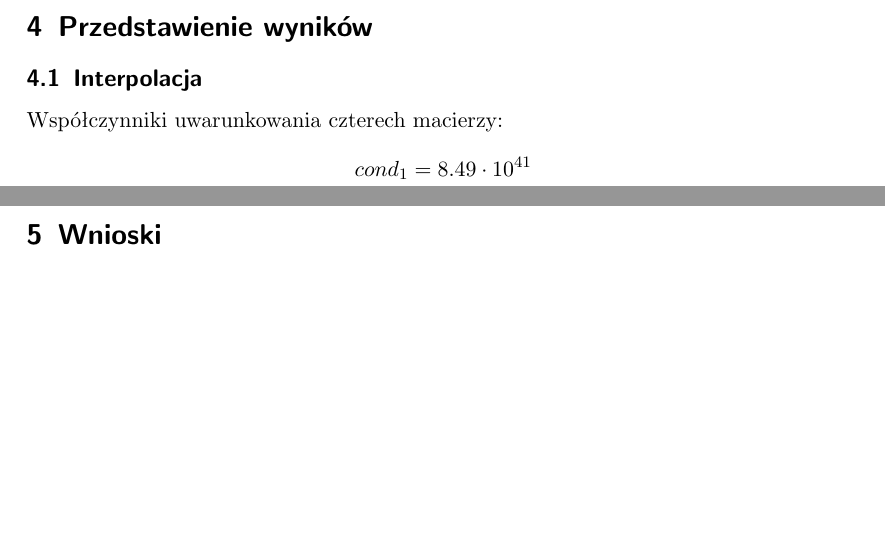
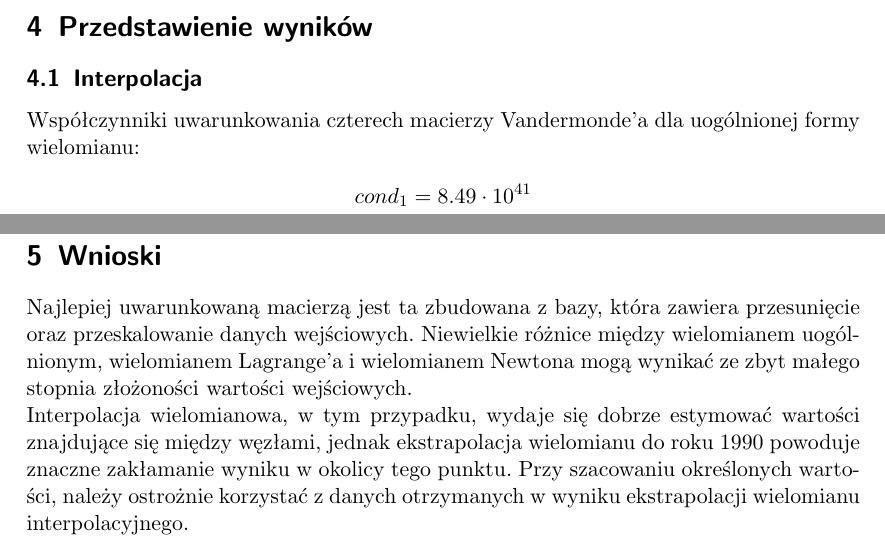
Before and after one commit to mpodmokly/numerical-methods, a LaTeX document (lab3.tex): two parts of pages 3 and 4 of 4 before the commit and two parts of pages 3 and 5 of 5 after it, joined at a grey line, cut so that both start at the same text, the shorter picture padded with empty space. Compiled offline with pdfLaTeX.

Commit message:
lab3 conclusions

```diff
--- a/lab3.tex
+++ b/lab3.tex
@@ -181,12 +181,13 @@
 
     \section{Przedstawienie wyników}
     \subsection{Interpolacja}
-    Współczynniki uwarunkowania czterech macierzy:
+    Współczynniki uwarunkowania czterech macierzy Vandermonde'a dla uogólnionej formy
+    wielomianu:
     \begin{align*}
-        cond_1 &= 8.49 \cdot 10^{41} \\
-        cond_2 &= 5.99 \cdot 10^{15} \\
-        cond_3 &= 9.32 \cdot 10^{12} \\
-        cond_4 &= 1.61 \cdot 10^3
+        & cond_1 = 8.49 \cdot 10^{41} \\
+        & cond_2 = 5.99 \cdot 10^{15} \\
+        & cond_3 = 9.32 \cdot 10^{12} \\
+        & cond_4 = 1.61 \cdot 10^3
     \end{align*}
     Najlepiej uwarunkowana macierz to macierz 4.
 
@@ -214,5 +215,12 @@
     Błąd względny uzyskanej wartości: 56.17\%.
 
     \section{Wnioski}
-
+    Najlepiej uwarunkowaną macierzą jest ta zbudowana z bazy, która zawiera
+    przesunięcie oraz przeskalowanie danych wejściowych. Niewielkie różnice między
+    wielomianem uogólnionym, wielomianem Lagrange'a i wielomianem Newtona mogą
+    wynikać ze zbyt małego stopnia złożoności wartości wejściowych. \\
+    Interpolacja wielomianowa, w tym przypadku, wydaje się dobrze estymować wartości
+    znajdujące się między węzłami, jednak ekstrapolacja wielomianu do roku 1990
+    powoduje znaczne zakłamanie wyniku w okolicy tego punktu. Przy szacowaniu
+    określonych wartości, należy ostrożnie korzystać z danych otrzymanych w wyniku ekstrapolacji wielomianu interpolacyjnego.
 \end{document}
```
Also changed, not shown: README.md, lab3.pdf.
